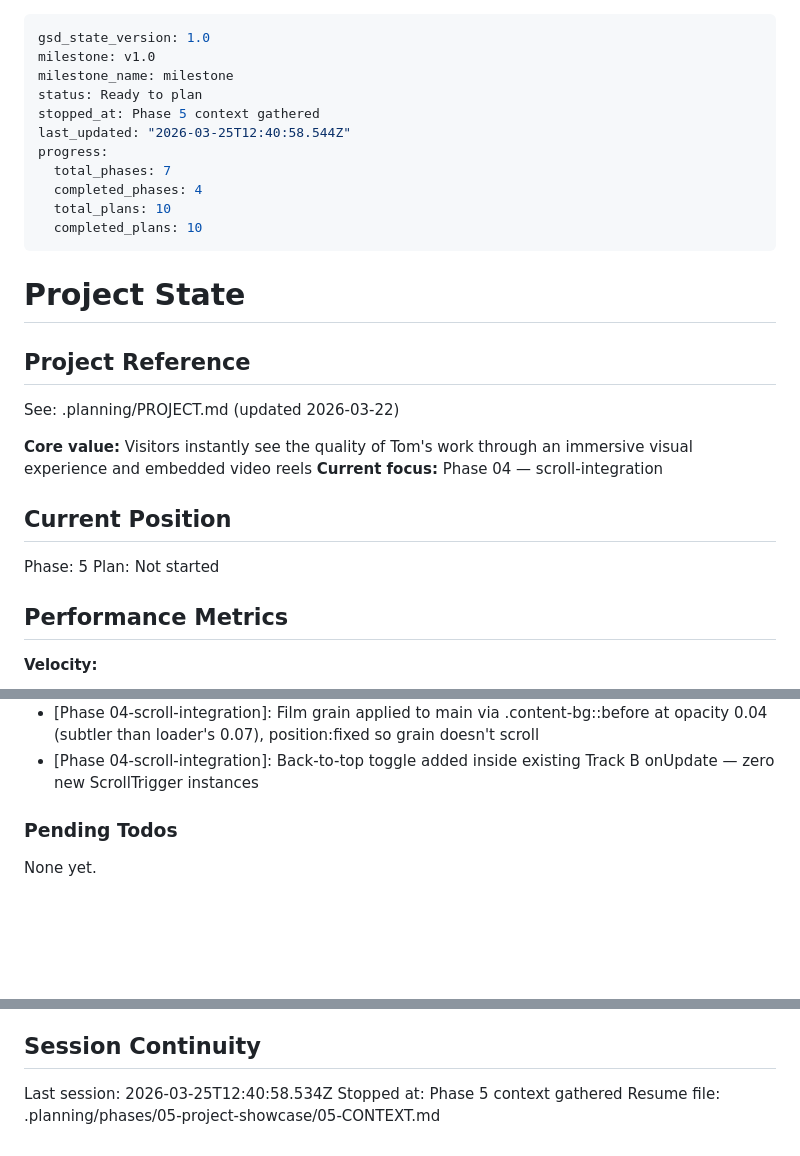
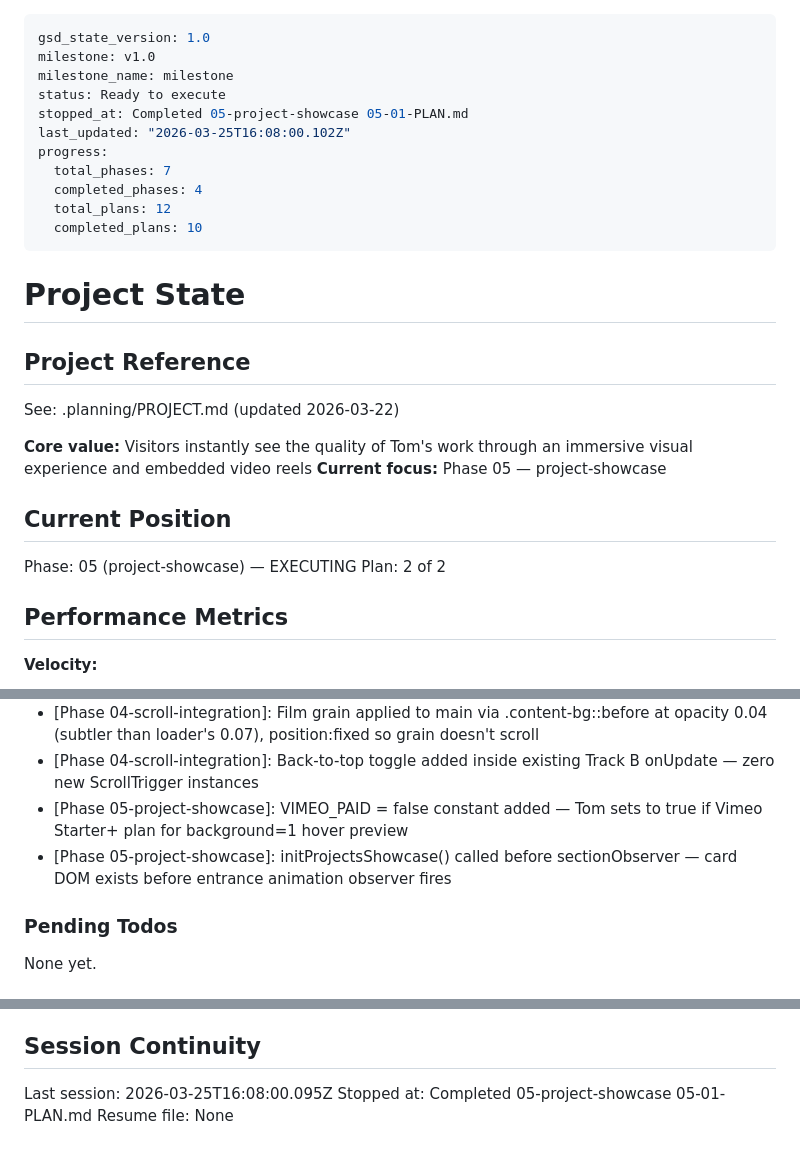
Before and after one commit to Tbernys/Portfolio-2026, a Markdown page: .planning/STATE.md, 3 parts joined by grey strips. GitHub-like rendering; blank space fills up the shorter version.

Commit message:
docs(05-01): update STATE.md and ROADMAP.md after plan execution

```diff
--- a/.planning/STATE.md
+++ b/.planning/STATE.md
@@ -2,13 +2,13 @@
 gsd_state_version: 1.0
 milestone: v1.0
 milestone_name: milestone
-status: Ready to plan
-stopped_at: Phase 5 context gathered
-last_updated: "2026-03-25T12:40:58.544Z"
+status: Ready to execute
+stopped_at: Completed 05-project-showcase 05-01-PLAN.md
+last_updated: "2026-03-25T16:08:00.102Z"
 progress:
   total_phases: 7
   completed_phases: 4
-  total_plans: 10
+  total_plans: 12
   completed_plans: 10
 ---
 
@@ -19,12 +19,12 @@ progress:
 See: .planning/PROJECT.md (updated 2026-03-22)
 
 **Core value:** Visitors instantly see the quality of Tom's work through an immersive visual experience and embedded video reels
-**Current focus:** Phase 04 — scroll-integration
+**Current focus:** Phase 05 — project-showcase
 
 ## Current Position
 
-Phase: 5
-Plan: Not started
+Phase: 05 (project-showcase) — EXECUTING
+Plan: 2 of 2
 
 ## Performance Metrics
 
@@ -86,6 +87,8 @@ Recent decisions affecting current work:
 - [Phase 04-scroll-integration]: Canvas-scoped passive touch listeners replace window-level passive:false handlers — mobile scroll unblocked while glass rotation preserved
 - [Phase 04-scroll-integration]: Film grain applied to main via .content-bg::before at opacity 0.04 (subtler than loader's 0.07), position:fixed so grain doesn't scroll
 - [Phase 04-scroll-integration]: Back-to-top toggle added inside existing Track B onUpdate — zero new ScrollTrigger instances
+- [Phase 05-project-showcase]: VIMEO_PAID = false constant added — Tom sets to true if Vimeo Starter+ plan for background=1 hover preview
+- [Phase 05-project-showcase]: initProjectsShowcase() called before sectionObserver — card DOM exists before entrance animation observer fires
 
 ### Pending Todos
 
@@ -99,6 +102,6 @@ None yet.
 
 ## Session Continuity
 
-Last session: 2026-03-25T12:40:58.534Z
-Stopped at: Phase 5 context gathered
-Resume file: .planning/phases/05-project-showcase/05-CONTEXT.md
+Last session: 2026-03-25T16:08:00.095Z
+Stopped at: Completed 05-project-showcase 05-01-PLAN.md
+Resume file: None
```
Also changed, not shown: other parts of .planning/STATE.md (+1 -0 lines), .planning/REQUIREMENTS.md (+4 -4 lines), .planning/ROADMAP.md (+2 -2 lines).
